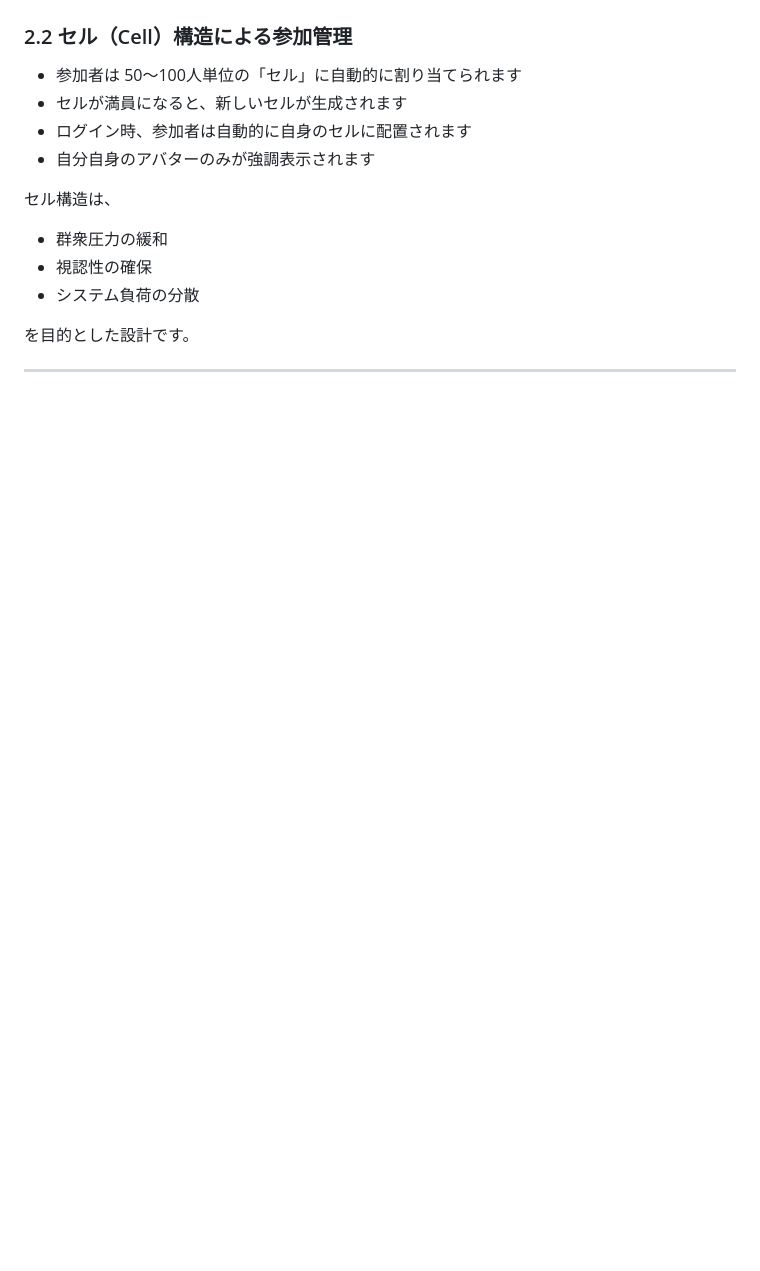
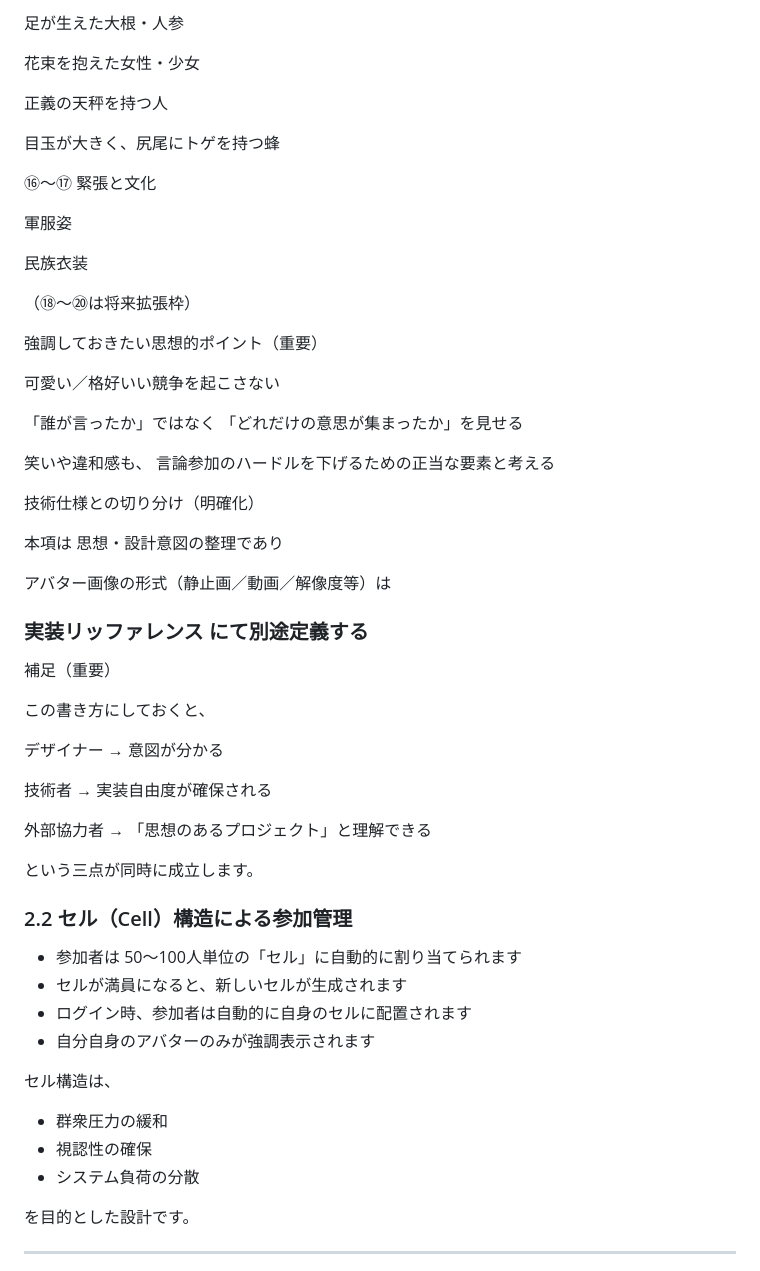
Before and after one commit to voice-of-japan/Virtual-Protest-Protocol, a Markdown page: README.md, the part around one of its changes. Drawn GitHub-style; blank space fills up the shorter version.

```diff
--- a/README.md
+++ b/README.md
@@ -102,3 +188,47 @@ MIT License | Virtual Protest Protocol Project
+足が生えた大根・人参
+
+花束を抱えた女性・少女
+
+正義の天秤を持つ人
+
+目玉が大きく、尻尾にトゲを持つ蜂
+
+⑯〜⑰ 緊張と文化
+
+軍服姿
+
+民族衣装
+
+（⑱〜⑳は将来拡張枠）
+
+強調しておきたい思想的ポイント（重要）
+
+可愛い／格好いい競争を起こさない
+
+「誰が言ったか」ではなく
+「どれだけの意思が集まったか」を見せる
+
+笑いや違和感も、
+言論参加のハードルを下げるための正当な要素と考える
+
+技術仕様との切り分け（明確化）
+
+本項は 思想・設計意図の整理であり
+
+アバター画像の形式（静止画／動画／解像度等）は
+### 実装リッファレンス にて別途定義する
+
+補足（重要）
+
+この書き方にしておくと、
+
+デザイナー → 意図が分かる
+
+技術者 → 実装自由度が確保される
+
+外部協力者 → 「思想のあるプロジェクト」と理解できる
+
+という三点が同時に成立します。
 ### 2.2 セル（Cell）構造による参加管理
 
 - 参加者は 50〜100人単位の「セル」に自動的に割り当てられます
```
Also changed, not shown: other parts of README.md (+87 -1 lines).
